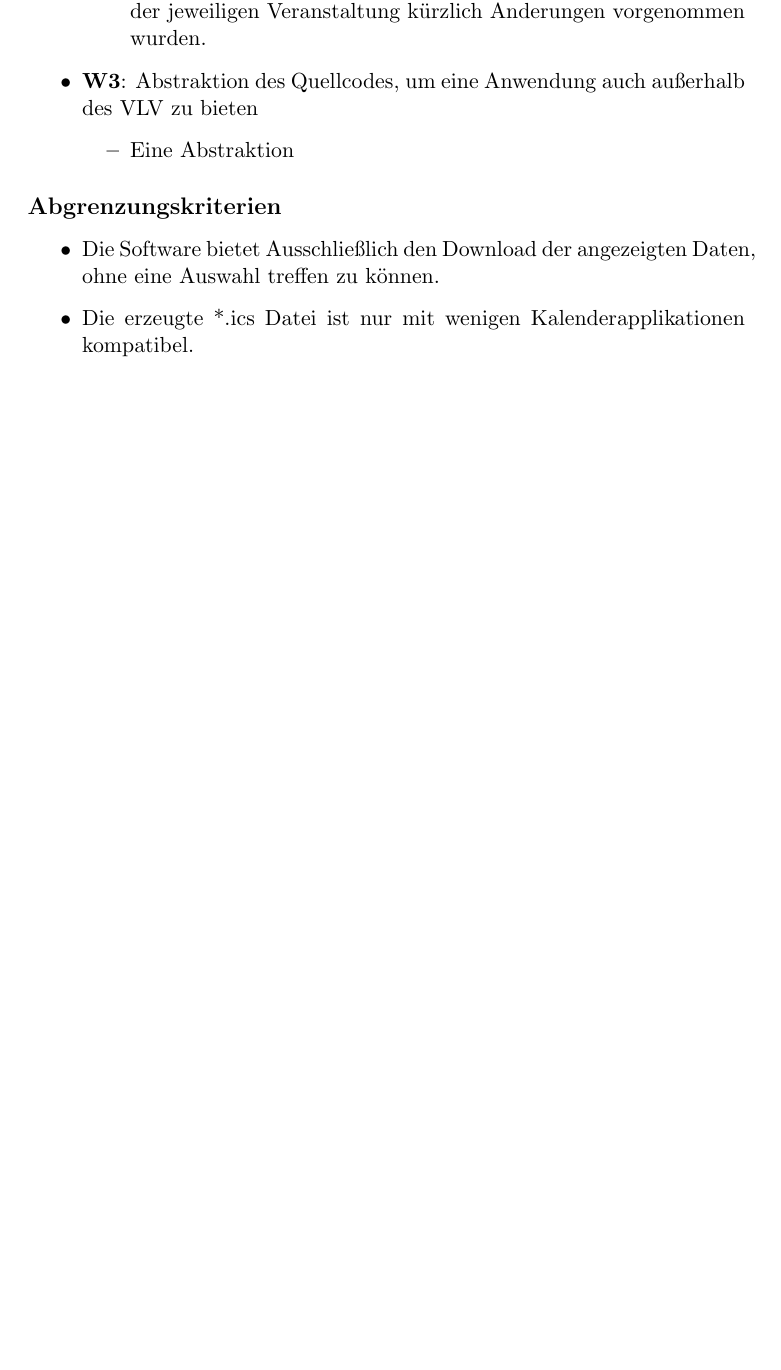
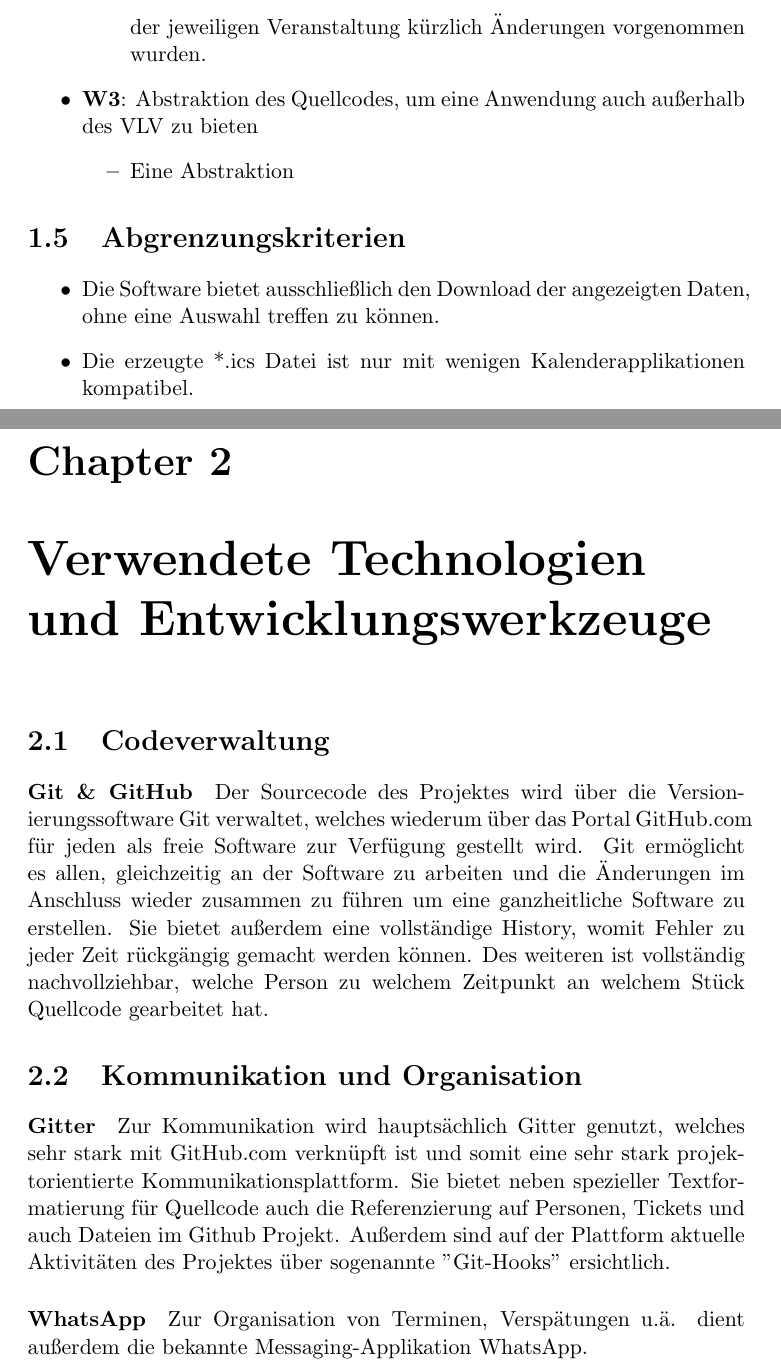
Before and after one commit to tuiSSE/vlv.ical, a LaTeX document (docs/1review.tex): part of page 3 of 3 before the commit and two parts of pages 5 and 6 of 8 after it, the two joined at a grey line, cut so that both start at the same text, the shorter picture padded with empty space. Compiled offline with pdfLaTeX.

Commit message:
update docs

```diff
--- a/docs/1review.tex
+++ b/docs/1review.tex
@@ -1,4 +1,5 @@
 \documentclass[11pt]{report}
+\usepackage[utf8]{inputenc}
 \begin{document}
 
 \begin{center}
@@ -91,11 +95,27 @@ Um die Arbeit der manuellen Übertragung dem Anwender abzunehmen, soll es ihm m
     \end{itemize}
 \end{itemize}
 
-\subsection*{Abgrenzungskriterien}
+\section{Abgrenzungskriterien}
 \begin{itemize}
-\item Die Software bietet Ausschließlich den Download der angezeigten Daten, ohne eine Auswahl treffen zu k\"onnen.
+\item Die Software bietet ausschließlich den Download der angezeigten Daten, ohne eine Auswahl treffen zu k\"onnen.
 \item Die erzeugte *.ics Datei ist nur mit wenigen Kalenderapplikationen kompatibel.
 \end{itemize}
 
+\chapter{Verwendete Technologien und Entwicklungswerkzeuge}
+\section{Codeverwaltung}
+\paragraph{Git \& GitHub}
+Der Sourcecode des Projektes wird über die Versionierungssoftware Git verwaltet, welches wiederum über das Portal GitHub.com für jeden als freie Software zur Verf\"ugung gestellt wird.
+Git ermöglicht es allen, gleichzeitig an der Software zu arbeiten und die \"Anderungen im Anschluss wieder zusammen zu f\"uhren um eine ganzheitliche Software zu erstellen. Sie bietet außerdem eine vollst\"andige History, womit Fehler zu jeder Zeit r\"uckg\"angig gemacht werden k\"onnen.
+Des weiteren ist vollst\"andig nachvollziehbar, welche Person zu welchem Zeitpunkt an welchem St\"uck Quellcode gearbeitet hat.
+
+\section{Kommunikation und Organisation}
+\paragraph{Gitter}
+Zur Kommunikation wird haupts\"achlich Gitter genutzt, welches sehr stark mit GitHub.com verkn\"upft ist und somit eine sehr stark projektorientierte Kommunikationsplattform. Sie bietet neben spezieller Textformatierung f\"ur Quellcode auch die Referenzierung auf Personen, Tickets und auch Dateien im Github Projekt. Außerdem sind auf der Plattform aktuelle Aktivit\"aten des Projektes \"uber sogenannte "Git-Hooks" ersichtlich.
+\paragraph{WhatsApp}
+Zur Organisation von Terminen, Versp\"atungen u.ä. dient außerdem die bekannte Messaging-Applikation WhatsApp.
+\paragraph{Trello}
+Zur Aufgabenverteilung, -zuweisung und auch zur Fortschrittsanalyse wird das Online-Portal Trello.com genutzt. Durch eine Browser Erweiterung bietet es außerdem eine Unterstützung des Vorgehensmodells SCRUM.
+
+\chapter{Glossar}
 
 \end{document}
```
Also changed, not shown: docs/1review.tex (13 more changed lines), 4 other files.
